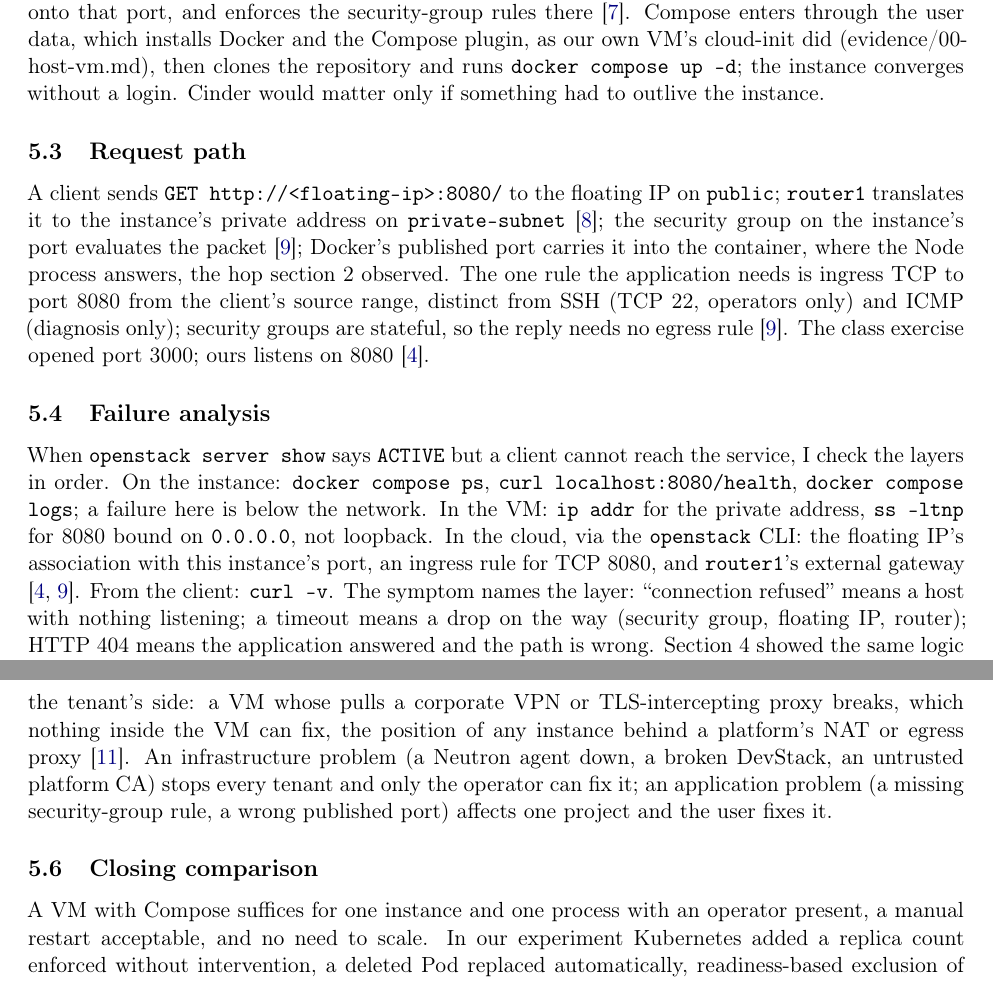
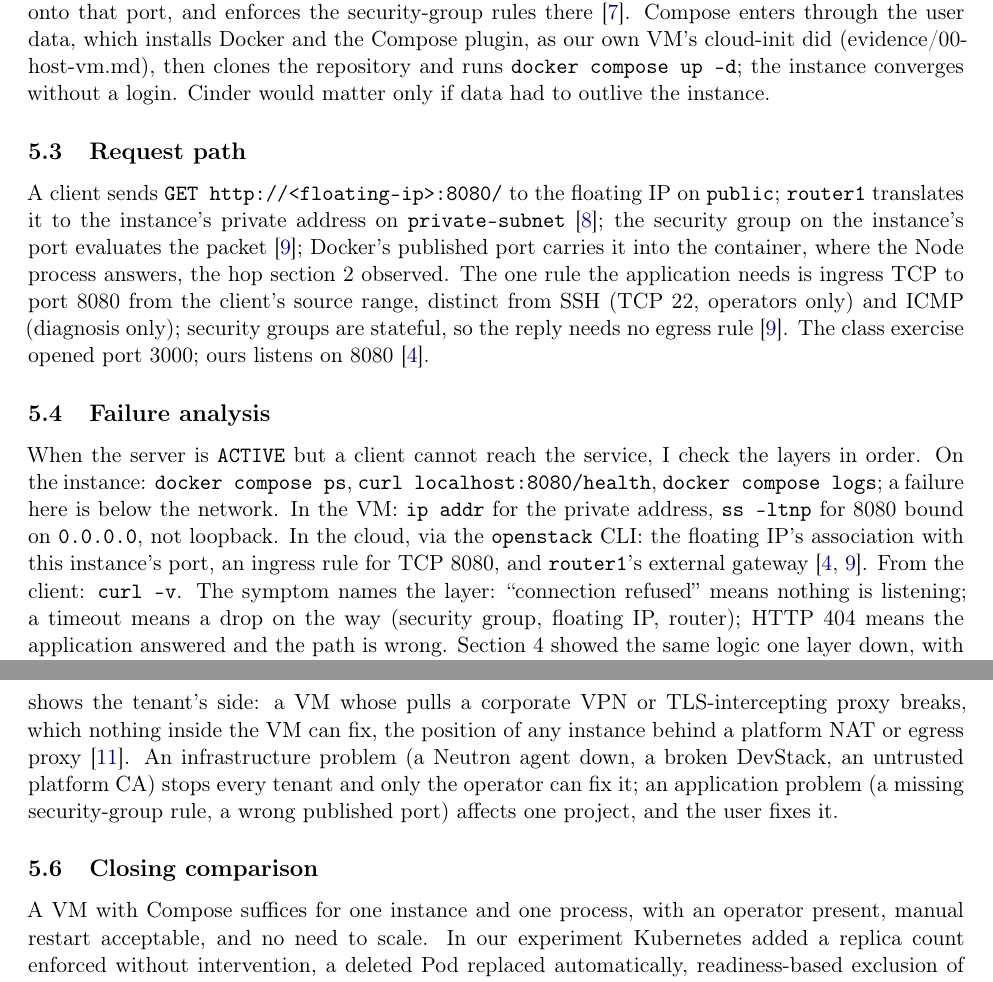
Before and after one commit to RemyMartinRosenhoover/CS-554-MidTerm, a LaTeX document (docs/report/main.tex): two parts of pages 5 and 6 of 7, joined at a grey line, cut so that both start at the same text. Compiled offline with pdfLaTeX.

```diff
--- a/docs/report/main.tex
+++ b/docs/report/main.tex
@@ -108,7 +108,7 @@
 
 \subsection{Service responsibilities}
 
-Keystone authenticates me and scopes every request to my project; the class's \code{devstack} cloud profile holds the credentials and endpoints, so each \code{openstack} command begins with a token \cite{os-keystone,ex05}. Glance serves the \code{ubuntu-24.04} image \cite{os-glance}. Nova takes the image, flavor, key pair, network, and user data, schedules and boots the instance, and installs the key pair as its SSH key \cite{os-nova}. Neutron creates the instance's port on \code{private}, routes it through \code{router1} to \code{public}, maps the floating IP onto that port, and enforces the security-group rules there \cite{os-neutron}. Compose enters through the user data, which installs Docker and the Compose plugin, as our own VM's cloud-init did (evidence/00-host-vm.md), then clones the repository and runs \code{docker compose up -d}; the instance converges without a login. Cinder would matter only if something had to outlive the instance.
+Keystone authenticates me and scopes every request to my project; the class's \code{devstack} cloud profile holds the credentials and endpoints, so each \code{openstack} command begins with a token \cite{os-keystone,ex05}. Glance serves the \code{ubuntu-24.04} image \cite{os-glance}. Nova takes the image, flavor, key pair, network, and user data, schedules and boots the instance, and installs the key pair as its SSH key \cite{os-nova}. Neutron creates the instance's port on \code{private}, routes it through \code{router1} to \code{public}, maps the floating IP onto that port, and enforces the security-group rules there \cite{os-neutron}. Compose enters through the user data, which installs Docker and the Compose plugin, as our own VM's cloud-init did (evidence/00-host-vm.md), then clones the repository and runs \code{docker compose up -d}; the instance converges without a login. Cinder would matter only if data had to outlive the instance.
 
 \subsection{Request path}
 
@@ -116,15 +116,15 @@
 
 \subsection{Failure analysis}
 
-When \code{openstack server show} says \code{ACTIVE} but a client cannot reach the service, I check the layers in order. On the instance: \code{docker compose ps}, \code{curl localhost:8080/health}, \code{docker compose logs}; a failure here is below the network. In the VM: \code{ip addr} for the private address, \code{ss -ltnp} for 8080 bound on \code{0.0.0.0}, not loopback. In the cloud, via the \code{openstack} CLI: the floating IP's association with this instance's port, an ingress rule for TCP 8080, and \code{router1}'s external gateway \cite{ex05,os-secgroups}. From the client: \code{curl -v}. The symptom names the layer: ``connection refused'' means a host with nothing listening; a timeout means a drop on the way (security group, floating IP, router); HTTP 404 means the application answered and the path is wrong. Section 4 showed the same logic one layer down, with one difference: a Service whose selector matches nothing refuses at once, so there the refusal pointed at selection, not at the application.
+When the server is \code{ACTIVE} but a client cannot reach the service, I check the layers in order. On the instance: \code{docker compose ps}, \code{curl localhost:8080/health}, \code{docker compose logs}; a failure here is below the network. In the VM: \code{ip addr} for the private address, \code{ss -ltnp} for 8080 bound on \code{0.0.0.0}, not loopback. In the cloud, via the \code{openstack} CLI: the floating IP's association with this instance's port, an ingress rule for TCP 8080, and \code{router1}'s external gateway \cite{ex05,os-secgroups}. From the client: \code{curl -v}. The symptom names the layer: ``connection refused'' means nothing is listening; a timeout means a drop on the way (security group, floating IP, router); HTTP 404 means the application answered and the path is wrong. Section 4 showed the same logic one layer down, with one difference: a Service whose selector matches nothing refuses at once, so there the refusal pointed at selection, not at the application.
 
 \subsection{Operational complexity}
 
-Operating OpenStack involves more components and dependencies than deploying into a working cloud: behind one \code{server create} stand Keystone, Glance, Nova, and Neutron, each with its database, a shared message queue, and agents on every compute and network node that must all agree \cite{os-keystone,os-glance,os-nova,os-neutron}. The course's DevStack guide puts it plainly: a clean VM snapshot and a rebuild are often simpler than repairing a broken installation \cite{ex05devstack}; the restricted-network appendix shows the tenant's side: a VM whose pulls a corporate VPN or TLS-intercepting proxy breaks, which nothing inside the VM can fix, the position of any instance behind a platform's NAT or egress proxy \cite{restricted}. An infrastructure problem (a Neutron agent down, a broken DevStack, an untrusted platform CA) stops every tenant and only the operator can fix it; an application problem (a missing security-group rule, a wrong published port) affects one project and the user fixes it.
+Operating OpenStack involves more components and dependencies than deploying into a working cloud: behind one \code{server create} stand Keystone, Glance, Nova, and Neutron, each with its database, a shared message queue, and agents on every compute and network node that must all agree \cite{os-keystone,os-glance,os-nova,os-neutron}. The course's DevStack guide puts it plainly: a clean VM snapshot and a rebuild are often simpler than repairing a broken installation \cite{ex05devstack}; the restricted-network appendix shows the tenant's side: a VM whose pulls a corporate VPN or TLS-intercepting proxy breaks, which nothing inside the VM can fix, the position of any instance behind a platform NAT or egress proxy \cite{restricted}. An infrastructure problem (a Neutron agent down, a broken DevStack, an untrusted platform CA) stops every tenant and only the operator can fix it; an application problem (a missing security-group rule, a wrong published port) affects one project, and the user fixes it.
 
 \subsection{Closing comparison}
 
-A VM with Compose suffices for one instance and one process with an operator present, a manual restart acceptable, and no need to scale. In our experiment Kubernetes added a replica count enforced without intervention, a deleted Pod replaced automatically, readiness-based exclusion of an unhealthy replica from traffic, and a Service abstraction that a wrong selector can silently break, the cost of that indirection (sections 3, 4, and 6).
+A VM with Compose suffices for one instance and one process, with an operator present, manual restart acceptable, and no need to scale. In our experiment Kubernetes added a replica count enforced without intervention, a deleted Pod replaced automatically, readiness-based exclusion of an unhealthy replica from traffic, and a Service abstraction that a wrong selector can silently break, the cost of that indirection (sections 3, 4, and 6).
 
 \section{CS 554 extension: resource settings and the readiness experiment}
 
```
Also changed, not shown: README.md.
